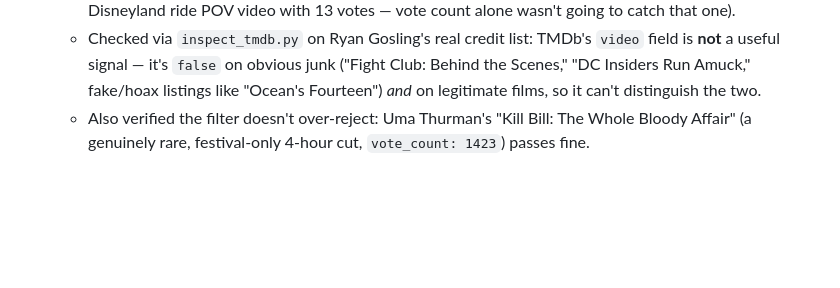
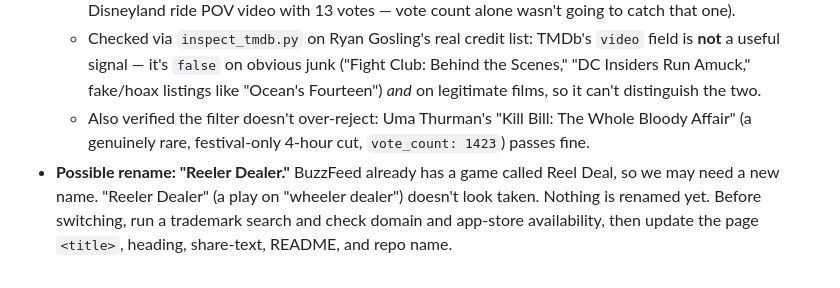
Before and after one commit to cevinkollins-ux/the-reel-deal, a Markdown page: README.md, the part around the change. GitHub-like rendering; blank space fills up the shorter version.

Commit message:
Add to-do: consider renaming to Reeler Dealer
BuzzFeed already has a game called Reel Deal.

Co-Authored-By: Claude Opus 5.5 <noreply@anthropic.com>
Claude-Session: https://claude.ai/code/session_01JLA9f1W1VPfRNkJtxTCfXB

```diff
--- a/README.md
+++ b/README.md
@@ -110,3 +110,4 @@ Before showing a puzzle, it fetches real filmographies for the 3 sampled actors
   - Fixed so far: **0-vote entries** (`MIN_VOTE_COUNT = 1`) and **"|"-delimited theme-park/venue titles** (added after Adam Driver × Action returned "Star Wars: Rise of the Resistance | Disneyland Resort," a Disneyland ride POV video with 13 votes — vote count alone wasn't going to catch that one).
   - Checked via `inspect_tmdb.py` on Ryan Gosling's real credit list: TMDb's `video` field is **not** a useful signal — it's `false` on obvious junk ("Fight Club: Behind the Scenes," "DC Insiders Run Amuck," fake/hoax listings like "Ocean's Fourteen") *and* on legitimate films, so it can't distinguish the two.
   - Also verified the filter doesn't over-reject: Uma Thurman's "Kill Bill: The Whole Bloody Affair" (a genuinely rare, festival-only 4-hour cut, `vote_count: 1423`) passes fine.
+- **Possible rename: "Reeler Dealer."** BuzzFeed already has a game called Reel Deal, so we may need a new name. "Reeler Dealer" (a play on "wheeler dealer") doesn't look taken. Nothing is renamed yet. Before switching, run a trademark search and check domain and app-store availability, then update the page `<title>`, heading, share-text, README, and repo name.
```
